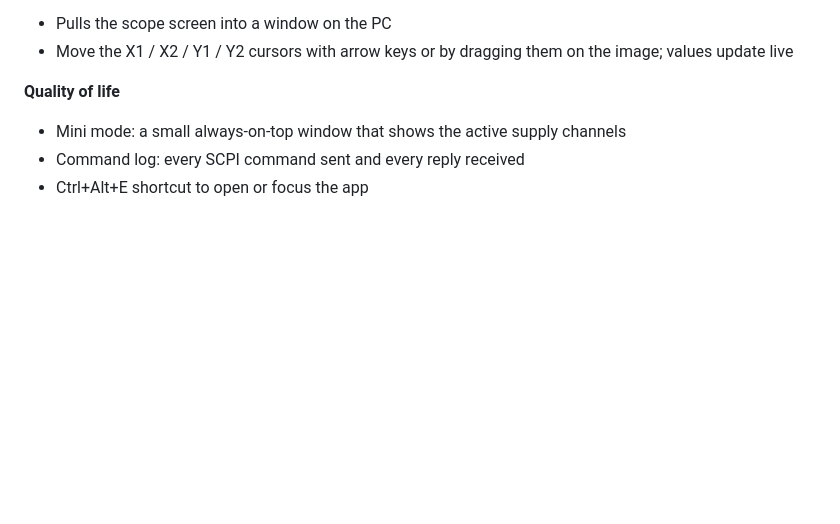
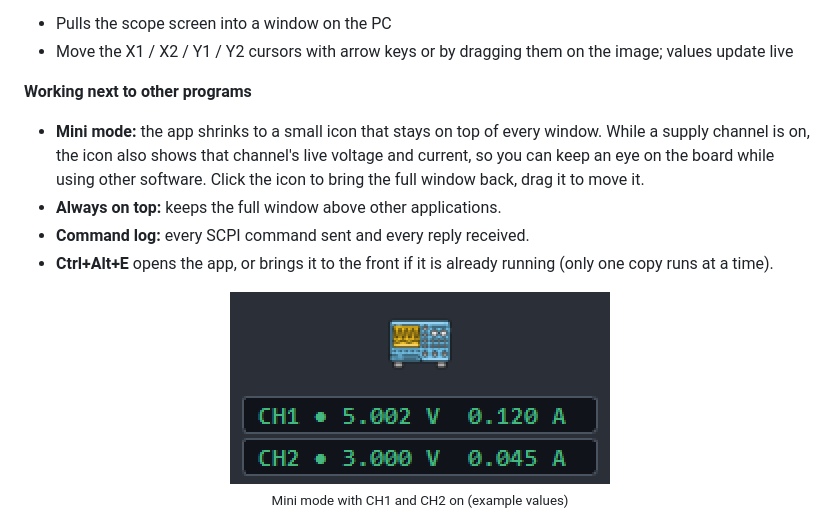
Before and after one commit to ErdemAbdulkadir/lab-bench-control, a Markdown page: README.md, the part around the change. Drawn GitHub-style; pictures changed too: docs/mini-mode.png (added); blank space fills up the shorter version.

Commit message:
Document mini mode and always-on-top, fix shutdown traceback
- README: describe mini mode (live V/A of active channels), always on top,
  single instance; add mini mode screenshot
- device_bar: ignore already-deleted scan/connect jobs on exit, which
  printed a traceback and wrote eck_hata.log on every close

Co-Authored-By: Claude Opus 5.5 <noreply@anthropic.com>

```diff
--- a/README.md
+++ b/README.md
@@ -36,10 +36,17 @@ Connected instruments are recognised by their USB vendor ID. Other SCPI instrume
 - Pulls the scope screen into a window on the PC
 - Move the X1 / X2 / Y1 / Y2 cursors with arrow keys or by dragging them on the image; values update live
 
-**Quality of life**
-- Mini mode: a small always-on-top window that shows the active supply channels
-- Command log: every SCPI command sent and every reply received
-- Ctrl+Alt+E shortcut to open or focus the app
+**Working next to other programs**
+- **Mini mode:** the app shrinks to a small icon that stays on top of every window. While a supply channel is on, the icon also shows that channel's live voltage and current, so you can keep an eye on the board while using other software. Click the icon to bring the full window back, drag it to move it.
+- **Always on top:** keeps the full window above other applications.
+- **Command log:** every SCPI command sent and every reply received.
+- **Ctrl+Alt+E** opens the app, or brings it to the front if it is already running (only one copy runs at a time).
+
+<p align="center">
+  <img src="docs/mini-mode.png" width="380" alt="Mini mode with two active channels">
+  <br>
+  <sub>Mini mode with CH1 and CH2 on (example values)</sub>
+</p>
 
 <p align="center">
   <img src="docs/power-supply-tab.png" width="800" alt="Power supply tab">
```
Also changed, not shown: 1 other file.
